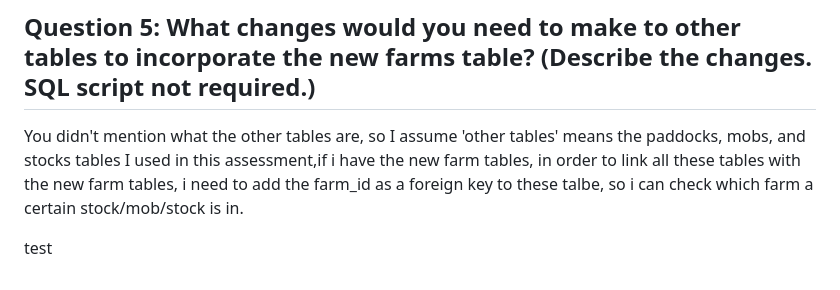
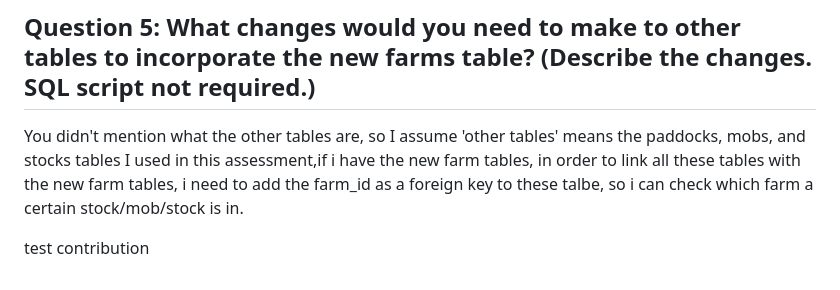
Before and after one commit to jwqiu/Farm-Management-Simulator, a Markdown page: README.md, the part around the change. Rendered like a GitHub page.

```diff
--- a/README.md
+++ b/README.md
@@ -79,4 +79,4 @@ VALUES('FarmofHope','a quite small farm that was set up by a young couple with a
 
 You didn't mention what the other tables are, so I assume 'other tables' means the paddocks, mobs, and stocks tables I used in this assessment,if i have the new farm tables, in order to link all these tables with the new farm tables, i need to add the farm_id as a foreign key to these talbe, so i can check which farm a certain stock/mob/stock is  in.
 
-test
+test contribution
```
